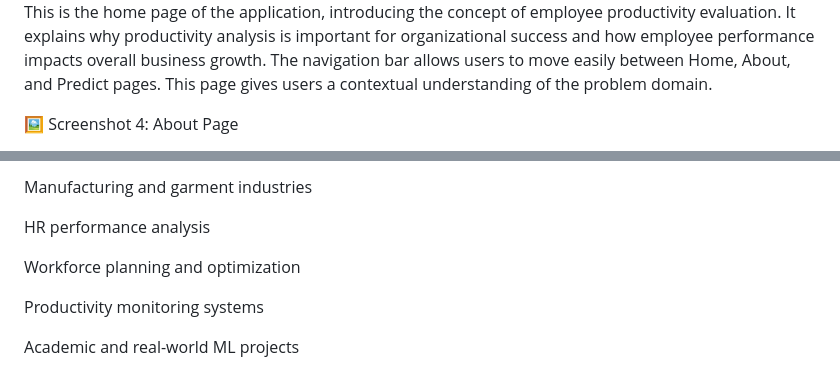
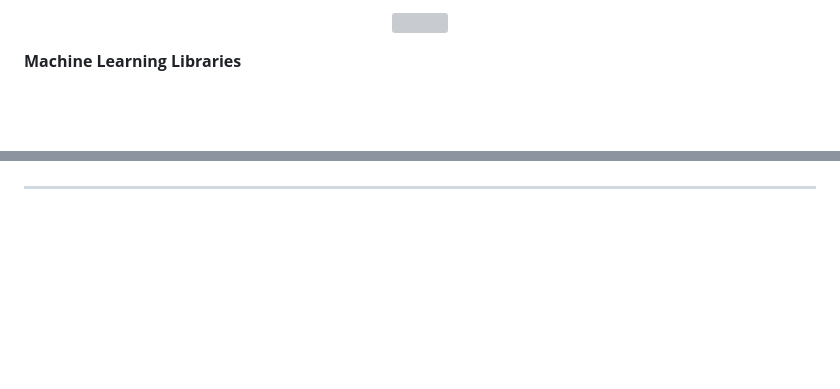
Before and after one commit to shaikhadnan0123/Employee_Performance_Project, a Markdown page: README.md, 2 parts joined by grey strips. Rendered like a GitHub page; blank space fills up the shorter version; grey boxes are pictures that could not be loaded.

```diff
--- a/README.md
+++ b/README.md
@@ -51,8 +63,5 @@ The page also provides navigation back to the home page for repeated predictions
 
-This is the home page of the application, introducing the concept of employee productivity evaluation.
-It explains why productivity analysis is important for organizational success and how employee performance impacts overall business growth.
-The navigation bar allows users to move easily between Home, About, and Predict pages.
-This page gives users a contextual understanding of the problem domain.
+</p>
 
-🖼️ Screenshot 4: About Page
+**Machine Learning Libraries**
 
@@ -130,10 +172,4 @@ Productivity < 0.3 → Average Productivity
 
-Manufacturing and garment industries
+</p>
 
-HR performance analysis
-
-Workforce planning and optimization
-
-Productivity monitoring systems
-
-Academic and real-world ML projects
+---
```
Also changed, not shown: other parts of README.md (+107 -62 lines).
